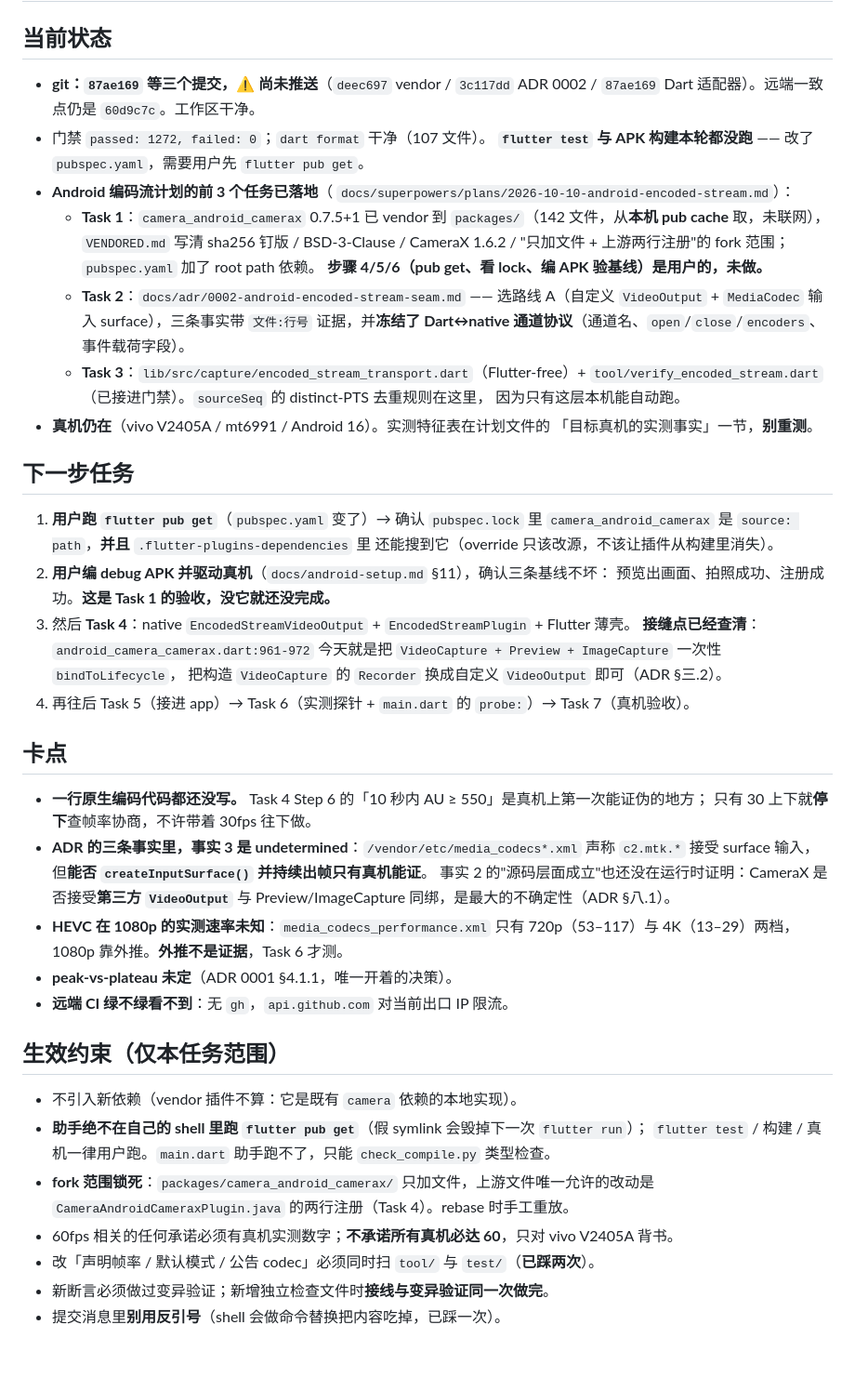
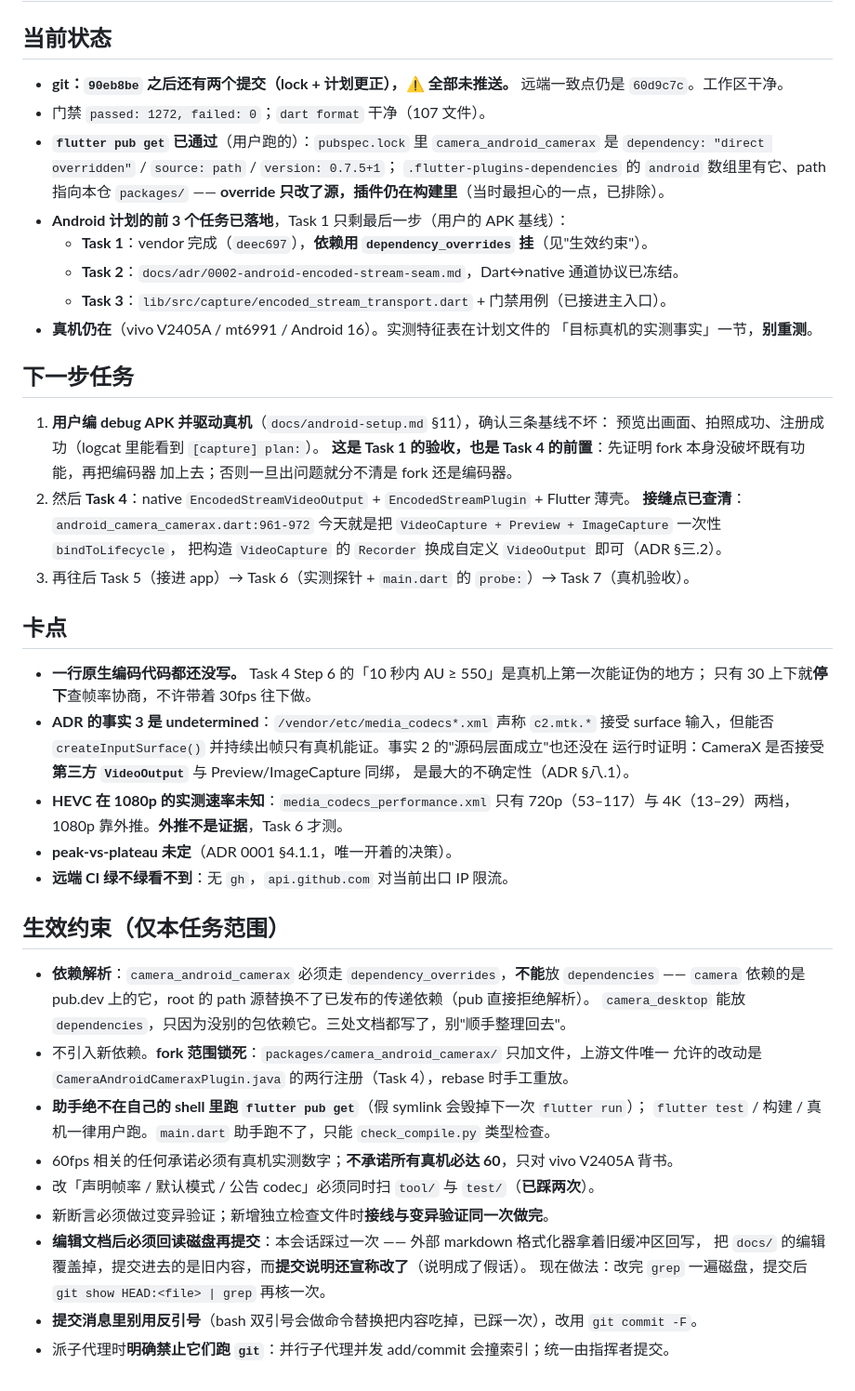
Before and after one commit to crazy4chicken/smartclass-webcam-client, a Markdown page: docs/agents/handover.md, the part around the change. Shown at 93% size. Rendered like a GitHub page; blank space fills up the shorter version.

Commit message:
docs(handover): pub get is through, the APK baseline is the last step of Task 1
`flutter pub get` passes and the lock resolves the fork from the path. The one
thing worth having checked — that an override would not drop the plugin from the
build — is checked: `.flutter-plugins-dependencies` still lists it under
`android` with the local path.

Also records a mistake worth not repeating. The previous commit claimed it had
updated this plan's Task 1 step 3; it had not. An editor wrote a stale buffer
back over the file between the edit and the commit, so the plan went in
unchanged and the commit message said otherwise — the commit message was the
only thing that lied. The correction is in the previous commit; the practice
that prevents it (read the file back before committing, and check HEAD after) is
written into the constraints here.

```diff
--- a/docs/agents/handover.md
+++ b/docs/agents/handover.md
@@ -5,46 +5,40 @@
 
 ## 当前状态
 
-- **git：`87ae169` 等三个提交，⚠️ 尚未推送**（`deec697` vendor / `3c117dd` ADR 0002 /
-  `87ae169` Dart 适配器）。远端一致点仍是 `60d9c7c`。工作区干净。
+- **git：`90eb8be` 之后还有两个提交（lock + 计划更正），⚠️ 全部未推送。**
+  远端一致点仍是 `60d9c7c`。工作区干净。
 - 门禁 `passed: 1272, failed: 0`；`dart format` 干净（107 文件）。
-  **`flutter test` 与 APK 构建本轮都没跑** —— 改了 `pubspec.yaml`，需要用户先 `flutter pub get`。
-- **Android 编码流计划的前 3 个任务已落地**（
-  `docs/superpowers/plans/2026-10-10-android-encoded-stream.md`）：
-  - **Task 1**：`camera_android_camerax` 0.7.5+1 已 vendor 到 `packages/`（142 文件，从**本机
-    pub cache** 取，未联网），`VENDORED.md` 写清 sha256 钉版 / BSD-3-Clause / CameraX 1.6.2 /
-    "只加文件 + 上游两行注册"的 fork 范围；`pubspec.yaml` 加了 root path 依赖。
-    **步骤 4/5/6（pub get、看 lock、编 APK 验基线）是用户的，未做。**
-  - **Task 2**：`docs/adr/0002-android-encoded-stream-seam.md` —— 选路线 A（自定义
-    `VideoOutput` + `MediaCodec` 输入 surface），三条事实带 `文件:行号` 证据，并**冻结了
-    Dart↔native 通道协议**（通道名、`open`/`close`/`encoders`、事件载荷字段）。
-  - **Task 3**：`lib/src/capture/encoded_stream_transport.dart`（Flutter-free）+
-    `tool/verify_encoded_stream.dart`（已接进门禁）。`sourceSeq` 的 distinct-PTS 去重规则在这里，
-    因为只有这层本机能自动跑。
+- **`flutter pub get` 已通过**（用户跑的）：`pubspec.lock` 里 `camera_android_camerax` 是
+  `dependency: "direct overridden"` / `source: path` / `version: 0.7.5+1`；
+  `.flutter-plugins-dependencies` 的 `android` 数组里有它、path 指向本仓 `packages/`
+  —— **override 只改了源，插件仍在构建里**（当时最担心的一点，已排除）。
+- **Android 计划的前 3 个任务已落地**，Task 1 只剩最后一步（用户的 APK 基线）：
+  - **Task 1**：vendor 完成（`deec697`），**依赖用 `dependency_overrides` 挂**（见"生效约束"）。
+  - **Task 2**：`docs/adr/0002-android-encoded-stream-seam.md`，Dart↔native 通道协议已冻结。
+  - **Task 3**：`lib/src/capture/encoded_stream_transport.dart` + 门禁用例（已接进主入口）。
 - **真机仍在**（vivo V2405A / mt6991 / Android 16）。实测特征表在计划文件的
   「目标真机的实测事实」一节，**别重测**。
 
 ## 下一步任务
 
-1. **用户跑 `flutter pub get`**（`pubspec.yaml` 变了）→ 确认 `pubspec.lock` 里
-   `camera_android_camerax` 是 `source: path`，**并且** `.flutter-plugins-dependencies` 里
-   还能搜到它（override 只该改源，不该让插件从构建里消失）。
-2. **用户编 debug APK 并驱动真机**（`docs/android-setup.md` §11），确认三条基线不坏：
-   预览出画面、拍照成功、注册成功。**这是 Task 1 的验收，没它就还没完成。**
-3. 然后 **Task 4**：native `EncodedStreamVideoOutput` + `EncodedStreamPlugin` + Flutter 薄壳。
-   **接缝点已经查清**：`android_camera_camerax.dart:961-972` 今天就是把
+1. **用户编 debug APK 并驱动真机**（`docs/android-setup.md` §11），确认三条基线不坏：
+   预览出画面、拍照成功、注册成功（logcat 里能看到 `[capture] plan:`）。
+   **这是 Task 1 的验收，也是 Task 4 的前置**：先证明 fork 本身没破坏既有功能，再把编码器
+   加上去；否则一旦出问题就分不清是 fork 还是编码器。
+2. 然后 **Task 4**：native `EncodedStreamVideoOutput` + `EncodedStreamPlugin` + Flutter 薄壳。
+   **接缝点已查清**：`android_camera_camerax.dart:961-972` 今天就是把
    `VideoCapture + Preview + ImageCapture` 一次性 `bindToLifecycle`，
    把构造 `VideoCapture` 的 `Recorder` 换成自定义 `VideoOutput` 即可（ADR §三.2）。
-4. 再往后 Task 5（接进 app）→ Task 6（实测探针 + `main.dart` 的 `probe:`）→ Task 7（真机验收）。
+3. 再往后 Task 5（接进 app）→ Task 6（实测探针 + `main.dart` 的 `probe:`）→ Task 7（真机验收）。
 
 ## 卡点
 
 - **一行原生编码代码都还没写。** Task 4 Step 6 的「10 秒内 AU ≥ 550」是真机上第一次能证伪的地方；
   只有 30 上下就**停下**查帧率协商，不许带着 30fps 往下做。
-- **ADR 的三条事实里，事实 3 是 undetermined**：`/vendor/etc/media_codecs*.xml` 声称
-  `c2.mtk.*` 接受 surface 输入，但**能否 `createInputSurface()` 并持续出帧只有真机能证**。
-  事实 2 的"源码层面成立"也还没在运行时证明：CameraX 是否接受**第三方 `VideoOutput`**
-  与 Preview/ImageCapture 同绑，是最大的不确定性（ADR §八.1）。
+- **ADR 的事实 3 是 undetermined**：`/vendor/etc/media_codecs*.xml` 声称 `c2.mtk.*` 接受 surface
+  输入，但能否 `createInputSurface()` 并持续出帧只有真机能证。事实 2 的"源码层面成立"也还没在
+  运行时证明：CameraX 是否接受**第三方 `VideoOutput`** 与 Preview/ImageCapture 同绑，
+  是最大的不确定性（ADR §八.1）。
 - **HEVC 在 1080p 的实测速率未知**：`media_codecs_performance.xml` 只有 720p（53–117）与
   4K（13–29）两档，1080p 靠外推。**外推不是证据**，Task 6 才测。
 - **peak-vs-plateau 未定**（ADR 0001 §4.1.1，唯一开着的决策）。
@@ -52,12 +46,18 @@
 
 ## 生效约束（仅本任务范围）
 
-- 不引入新依赖（vendor 插件不算：它是既有 `camera` 依赖的本地实现）。
+- **依赖解析**：`camera_android_camerax` 必须走 `dependency_overrides`，**不能**放 `dependencies`
+  —— `camera` 依赖的是 pub.dev 上的它，root 的 path 源替换不了已发布的传递依赖（pub 直接拒绝解析）。
+  `camera_desktop` 能放 `dependencies`，只因为没别的包依赖它。三处文档都写了，别"顺手整理回去"。
+- 不引入新依赖。**fork 范围锁死**：`packages/camera_android_camerax/` 只加文件，上游文件唯一
+  允许的改动是 `CameraAndroidCameraxPlugin.java` 的两行注册（Task 4），rebase 时手工重放。
 - **助手绝不在自己的 shell 里跑 `flutter pub get`**（假 symlink 会毁掉下一次 `flutter run`）；
   `flutter test` / 构建 / 真机一律用户跑。`main.dart` 助手跑不了，只能 `check_compile.py` 类型检查。
-- **fork 范围锁死**：`packages/camera_android_camerax/` 只加文件，上游文件唯一允许的改动是
-  `CameraAndroidCameraxPlugin.java` 的两行注册（Task 4）。rebase 时手工重放。
 - 60fps 相关的任何承诺必须有真机实测数字；**不承诺所有真机必达 60**，只对 vivo V2405A 背书。
 - 改「声明帧率 / 默认模式 / 公告 codec」必须同时扫 `tool/` 与 `test/`（**已踩两次**）。
 - 新断言必须做过变异验证；新增独立检查文件时**接线与变异验证同一次做完**。
-- 提交消息里**别用反引号**（shell 会做命令替换把内容吃掉，已踩一次）。
+- **编辑文档后必须回读磁盘再提交**：本会话踩过一次 —— 外部 markdown 格式化器拿着旧缓冲区回写，
+  把 `docs/` 的编辑覆盖掉，提交进去的是旧内容，而**提交说明还宣称改了**（说明成了假话）。
+  现在做法：改完 `grep` 一遍磁盘，提交后 `git show HEAD:<file> | grep` 再核一次。
+- **提交消息里别用反引号**（bash 双引号会做命令替换把内容吃掉，已踩一次），改用 `git commit -F`。
+- 派子代理时**明确禁止它们跑 `git`**：并行子代理并发 add/commit 会撞索引；统一由指挥者提交。
```
